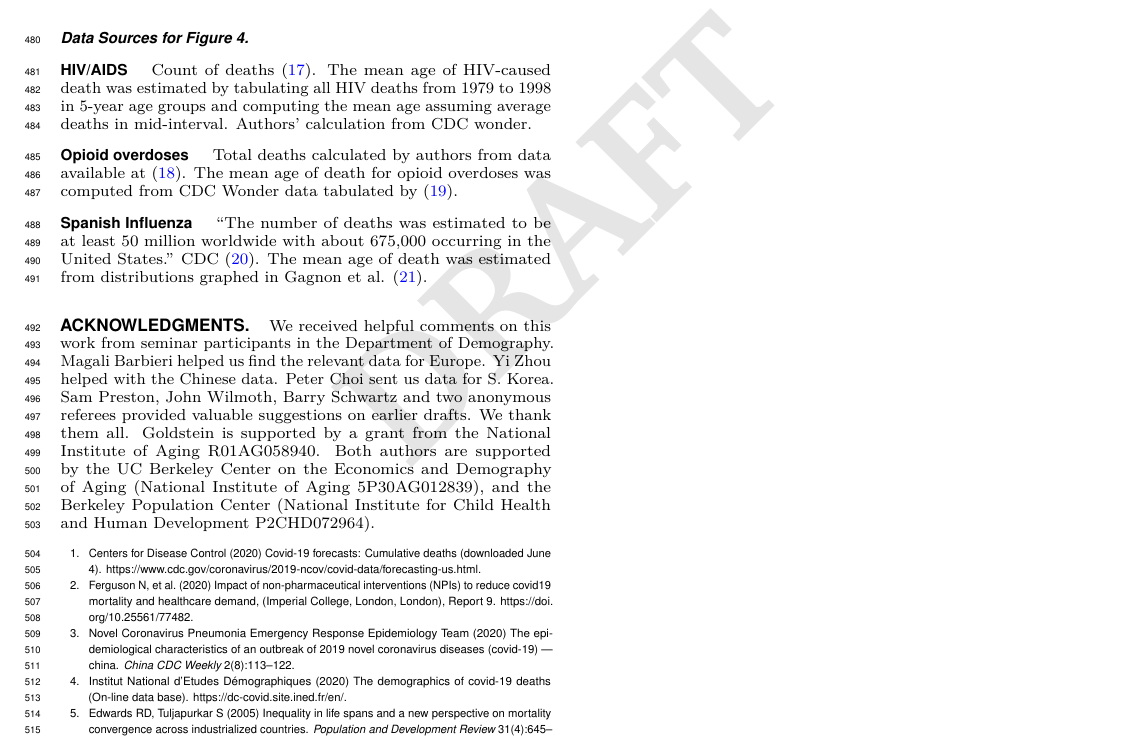
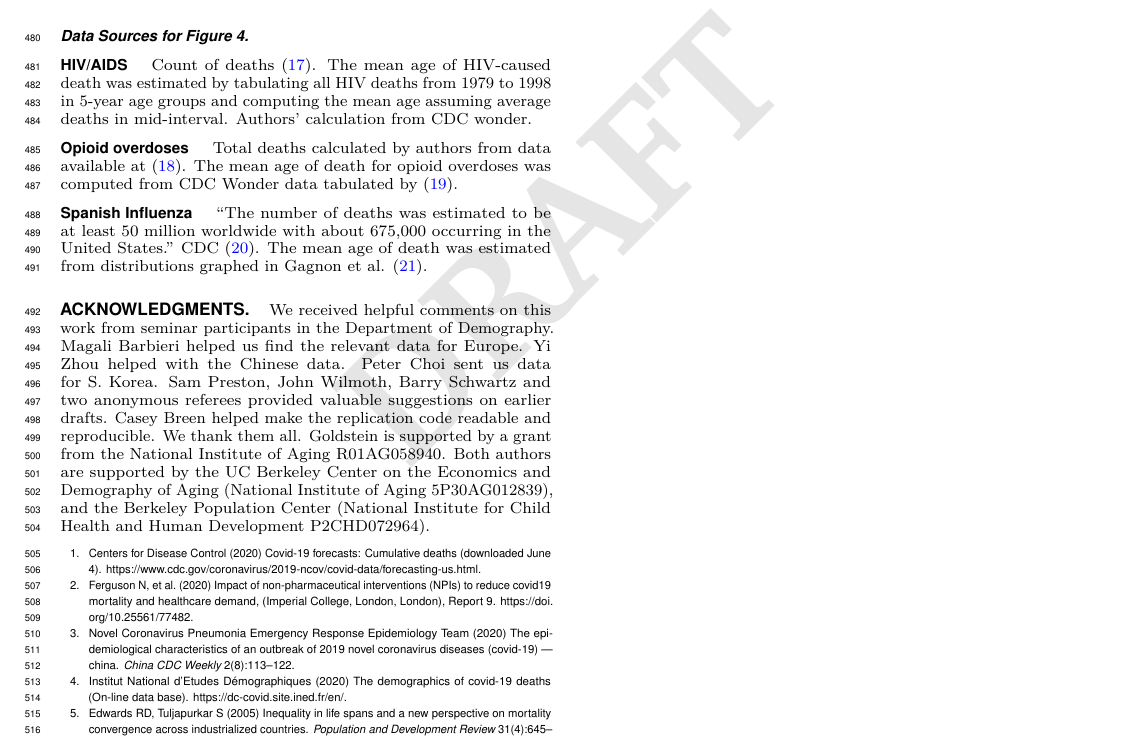
Before and after one commit to josh-goldstein-git/dempersp_covid_mortality, a LaTeX document (text_and_figs/gl_main.tex): part of page 8 of 9, cut so that both start at the same text. Compiled offline with pdfLaTeX.

Commit message:
initial commit -- may lack some data files

```diff
--- a/text_and_figs/gl_main.tex
+++ b/text_and_figs/gl_main.tex
@@ -831,7 +831,8 @@ seminar participants in the Department of Demography. Magali Barbieri
 helped us find the relevant data for Europe. Yi Zhou helped with the
 Chinese data. Peter Choi sent us data for S. Korea. Sam Preston, John
 Wilmoth, Barry Schwartz and two anonymous referees provided valuable
-suggestions on earlier drafts. We thank them all. Goldstein is
+suggestions on earlier drafts. Casey Breen helped make the replication
+code readable and reproducible. We thank them all. Goldstein is
 supported by a grant from the National Institute of Aging R01AG058940.
 Both authors are supported by the UC Berkeley Center on the Economics
 and Demography of Aging (National Institute of Aging 5P30AG012839),
```
Also changed, not shown: 1 other file.
